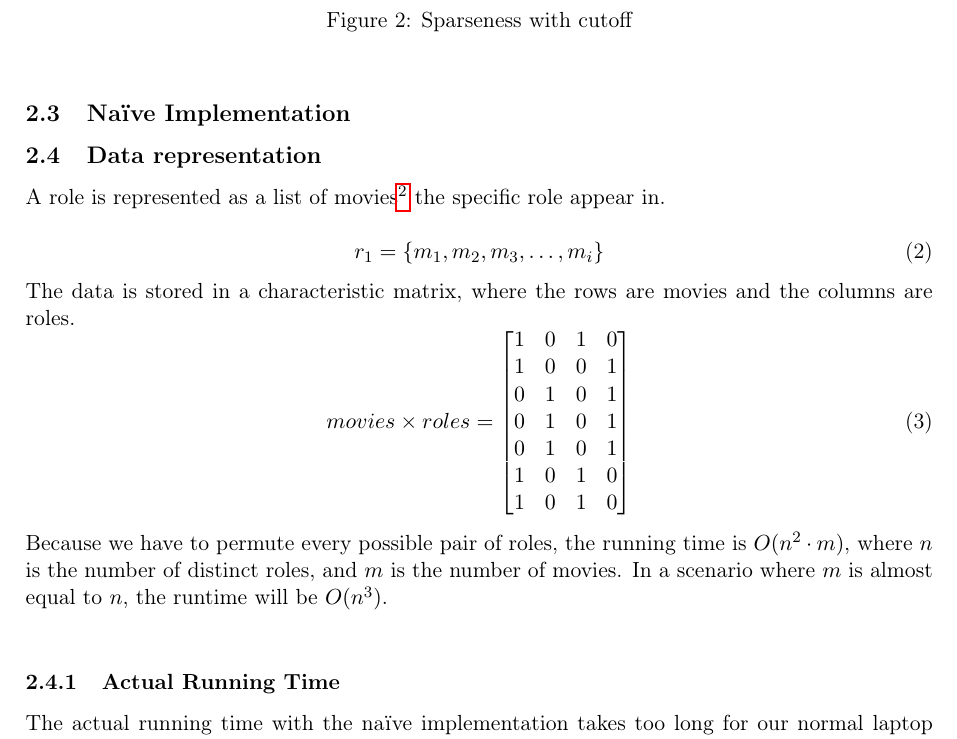
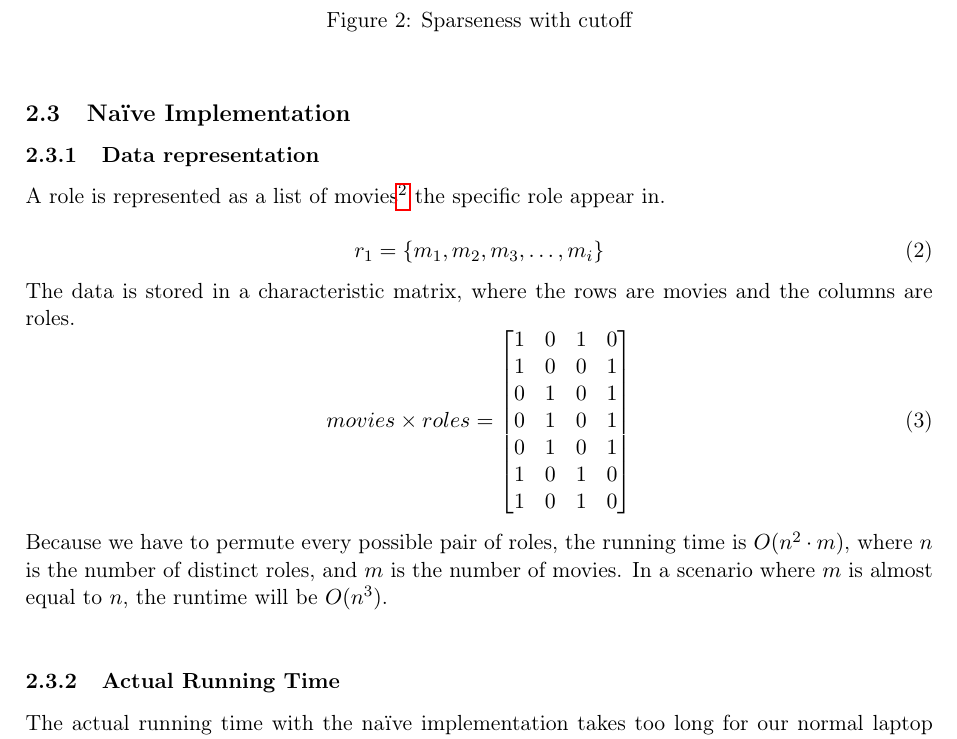
Before and after one commit to MadsWesti/SAD2, a LaTeX document (report/report v2.tex): part of page 4 of 6, cut so that both start at the same text. Compiled offline with pdfLaTeX.

Commit message:
jasfldkhs

```diff
--- a/report/report v2.tex
+++ b/report/report v2.tex
@@ -91,7 +91,7 @@ This will be taken into account when creating our random dummy data.
 
 \subsection{Naïve Implementation}
 
-\subsection{Data representation}
+\subsubsection{Data representation}
 A role is represented as a list of movies\footnote{Corresponding to the ids of the movies, which is integers} the specific role appear in.
 
 \begin{equation}
```
